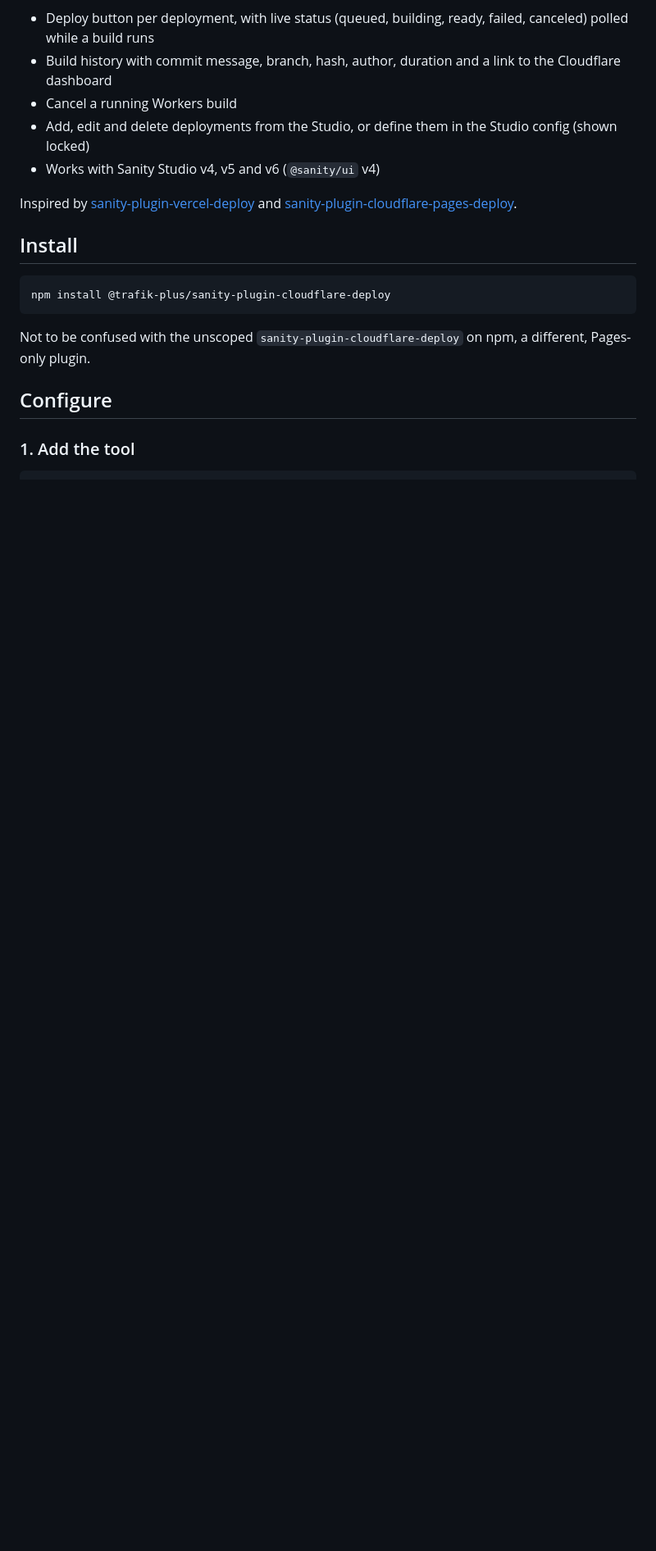
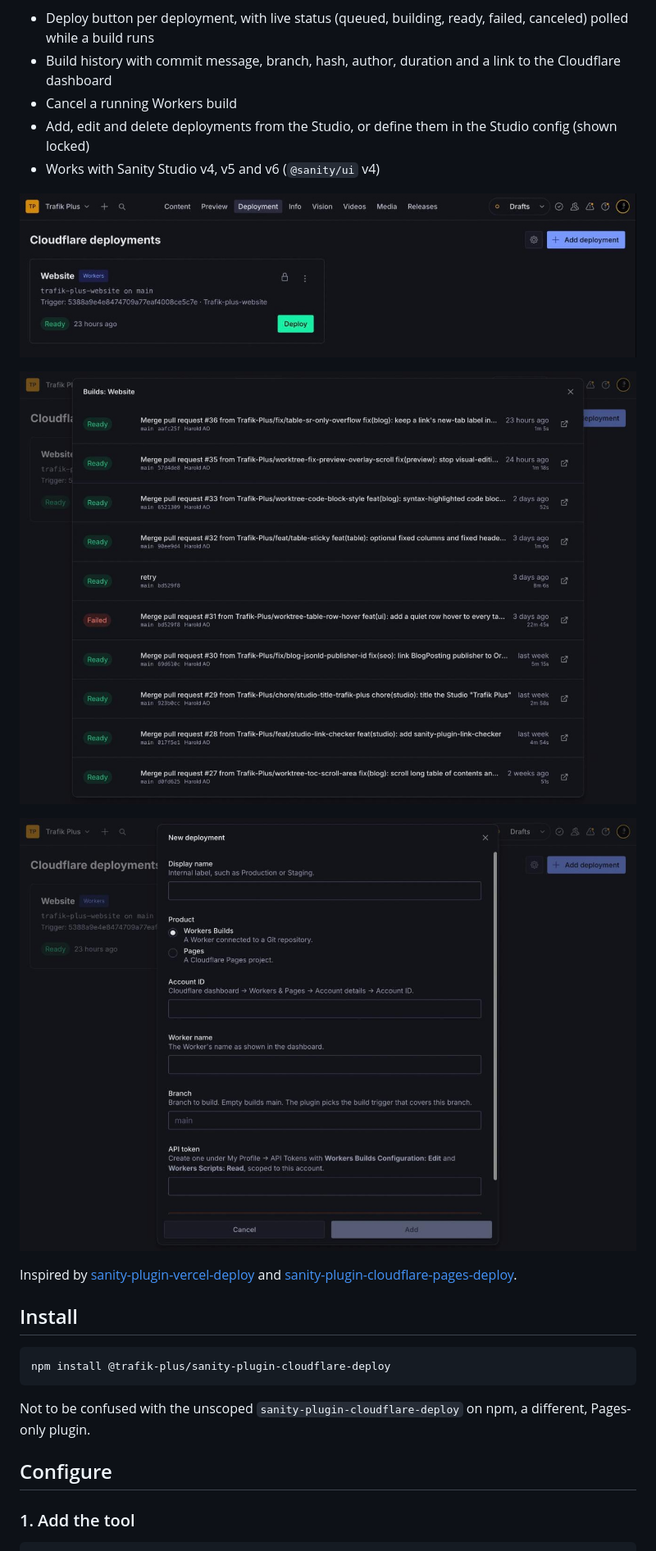
Before and after one commit to Trafik-Plus/sanity-plugin-cloudflare-deploy, a Markdown page: README.md, the part around the change. Shown at 82% size. Rendered like a GitHub page; pictures changed too: docs/add-deployment.jpg (added), docs/history.jpg (added), docs/overview.jpg (added); blank space fills up the shorter version.

Commit message:
docs: add Studio screenshots to README
Co-Authored-By: Claude Opus 5.5 <noreply@anthropic.com>

```diff
--- a/README.md
+++ b/README.md
@@ -7,6 +7,12 @@ Trigger and watch Cloudflare deploys from Sanity Studio. Supports **Workers Buil
 - Cancel a running Workers build
 - Add, edit and delete deployments from the Studio, or define them in the Studio config (shown locked)
 - Works with Sanity Studio v4, v5 and v6 (`@sanity/ui` v4)
+
+![Deployments overview: a Workers deployment with its branch, build trigger, status and Deploy button](https://raw.githubusercontent.com/Trafik-Plus/sanity-plugin-cloudflare-deploy/main/docs/overview.jpg)
+
+![Build history: status, commit message, branch, hash, author, age and duration for each build](https://raw.githubusercontent.com/Trafik-Plus/sanity-plugin-cloudflare-deploy/main/docs/history.jpg)
+
+![New deployment form: display name, Workers Builds or Pages, account ID, Worker name, branch and API token](https://raw.githubusercontent.com/Trafik-Plus/sanity-plugin-cloudflare-deploy/main/docs/add-deployment.jpg)
 
 Inspired by [sanity-plugin-vercel-deploy](https://github.com/ndimatteo/sanity-plugin-vercel-deploy) and [sanity-plugin-cloudflare-pages-deploy](https://github.com/estallio/sanity-plugin-cloudflare-pages-deploy).
 
```
